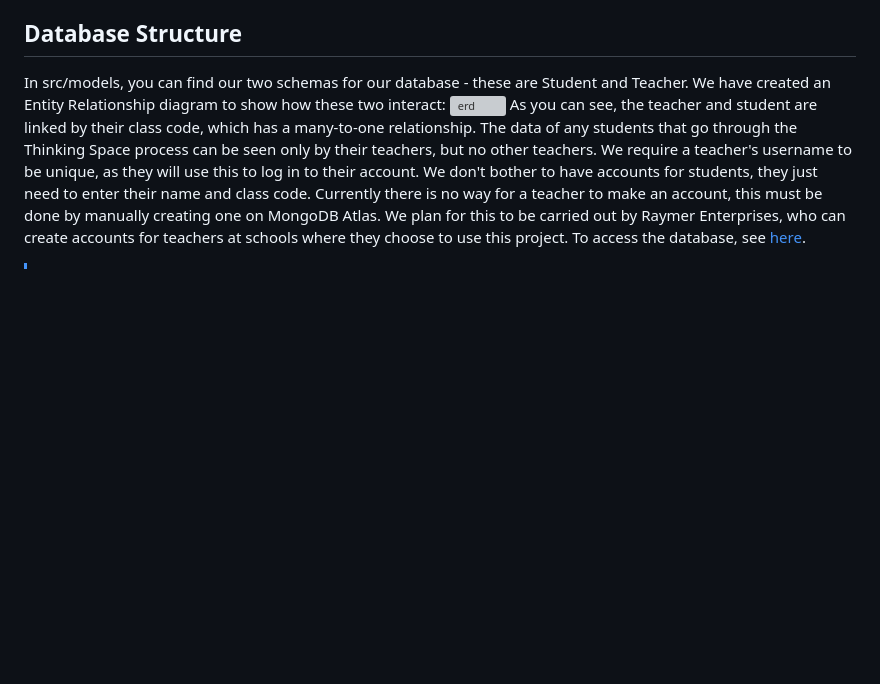
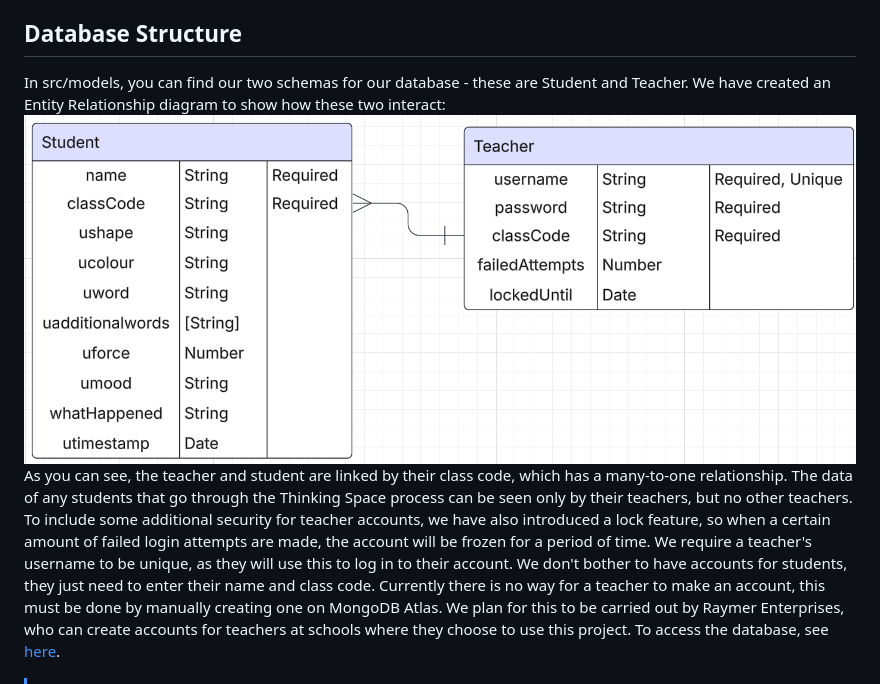
Before and after one commit to emmaegnot/thinking-space, a Markdown page: docs/handover.md, the part around the change. Rendered like a GitHub page; pictures changed too: docs/entity-relationship-diagram.png; blank space fills up the shorter version; grey boxes are pictures that could not be loaded.

Commit message:
Updated ERD, and handover doc

```diff
--- a/docs/handover.md
+++ b/docs/handover.md
@@ -160,8 +160,9 @@ This folder is untracked by GitHub, but it will contains all of the modules that
 ## Database Structure
 
 In src/models, you can find our two schemas for our database - these are Student and Teacher. We have created an Entity Relationship diagram to show how these two interact:
-![erd](entity-relationship-diagram)
+![erd](entity-relationship-diagram.png)
 As you can see, the teacher and student are linked by their class code, which has a many-to-one relationship. The data of any students that go through the Thinking Space process can be seen only by their teachers, but no other teachers.
+To include some additional security for teacher accounts, we have also introduced a lock feature, so when a certain amount of failed login attempts are made, the account will be frozen for a period of time.
 We require a teacher's username to be unique, as they will use this to log in to their account. We don't bother to have accounts for students, they just need to enter their name and class code. Currently there is no way for a teacher to make an account, this must be done by manually creating one on MongoDB Atlas. We plan for this to be carried out by Raymer Enterprises, who can create accounts for teachers at schools where they choose to use this project. To access the database, see [here](#accessing-the-database).
 > [!NOTE]
 > If you create an account, you should enter the password as intended. We have logic in the server that will detect if a password is unhashed, and use bcrypt to update the password.
```
